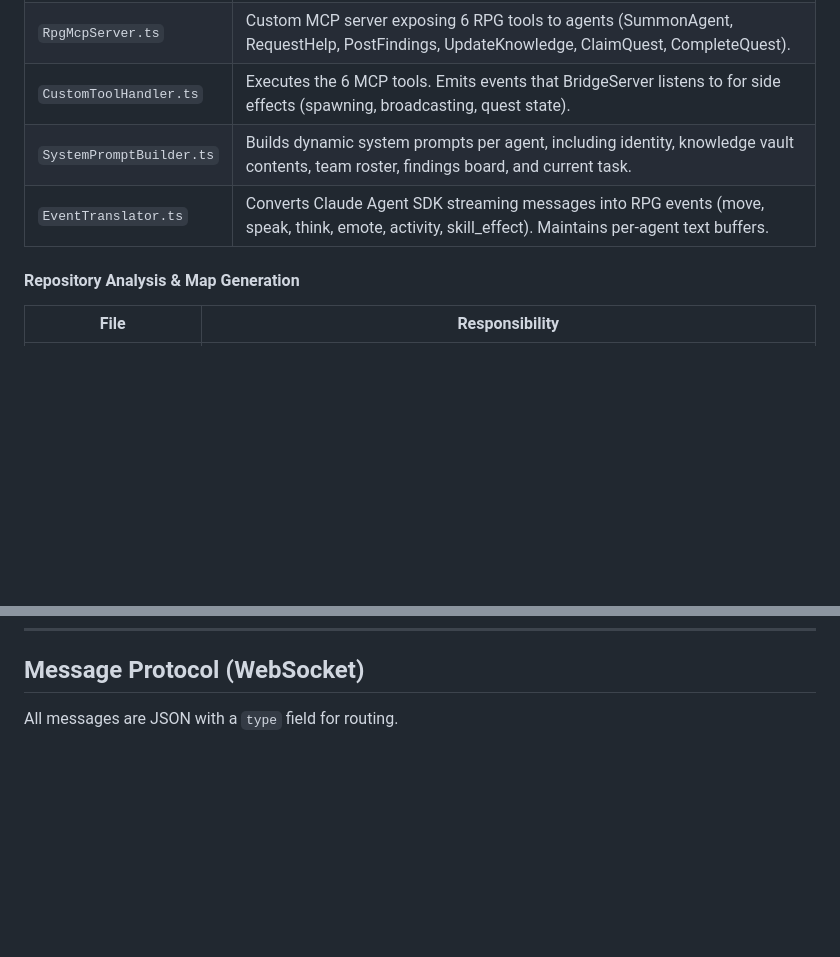
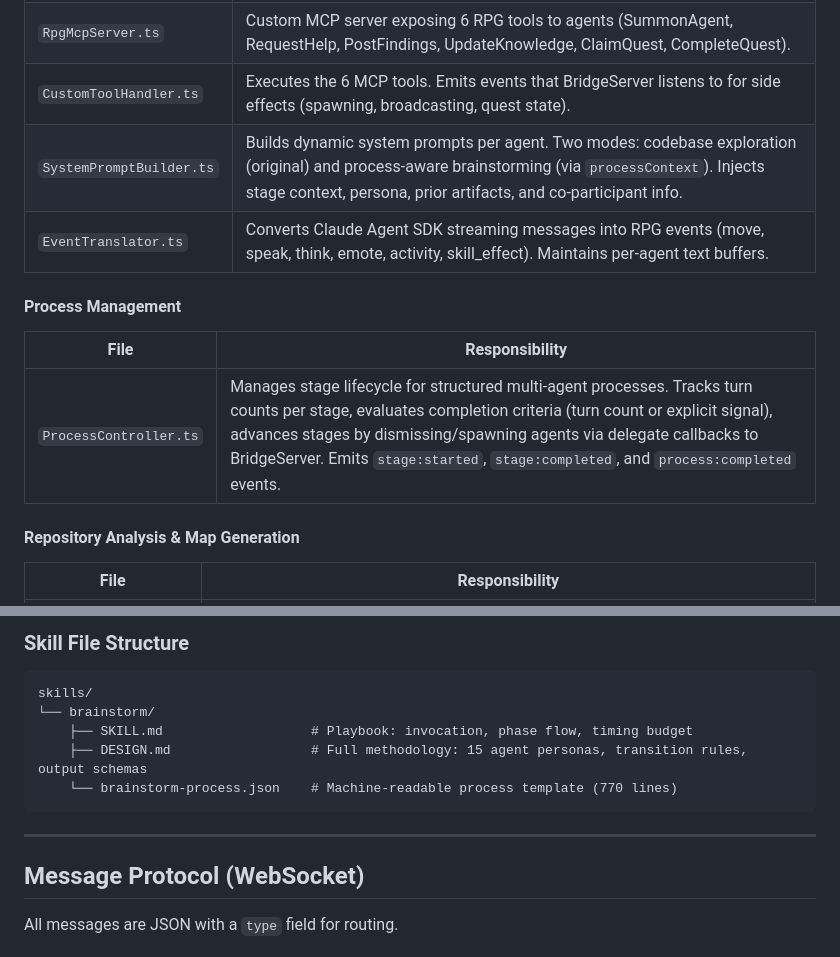
Before and after one commit to Human-Agency-Hackathon/AI-Interfaces-Feb-2026, a Markdown page: docs/ARCHITECTURE.md, 2 parts joined by grey strips. GitHub-like rendering; blank space fills up the shorter version.

````diff
--- a/docs/ARCHITECTURE.md
+++ b/docs/ARCHITECTURE.md
@@ -38,8 +38,14 @@ The orchestrator. Owns all state, enforces all rules, and manages agent lifecycl
 | `AgentSessionManager.ts` | Spawns and manages Claude Agent SDK sessions. One long-running session per agent. Handles knowledge loading, system prompt injection, follow-up messages. |
 | `RpgMcpServer.ts` | Custom MCP server exposing 6 RPG tools to agents (SummonAgent, RequestHelp, PostFindings, UpdateKnowledge, ClaimQuest, CompleteQuest). |
 | `CustomToolHandler.ts` | Executes the 6 MCP tools. Emits events that BridgeServer listens to for side effects (spawning, broadcasting, quest state). |
-| `SystemPromptBuilder.ts` | Builds dynamic system prompts per agent, including identity, knowledge vault contents, team roster, findings board, and current task. |
+| `SystemPromptBuilder.ts` | Builds dynamic system prompts per agent. Two modes: codebase exploration (original) and process-aware brainstorming (via `processContext`). Injects stage context, persona, prior artifacts, and co-participant info. |
 | `EventTranslator.ts` | Converts Claude Agent SDK streaming messages into RPG events (move, speak, think, emote, activity, skill_effect). Maintains per-agent text buffers. |
+
+#### Process Management
+
+| File | Responsibility |
+|------|---------------|
+| `ProcessController.ts` | Manages stage lifecycle for structured multi-agent processes. Tracks turn counts per stage, evaluates completion criteria (turn count or explicit signal), advances stages by dismissing/spawning agents via delegate callbacks to BridgeServer. Emits `stage:started`, `stage:completed`, and `process:completed` events. |
 
 #### Repository Analysis & Map Generation
 
@@ -296,3 +358,15 @@ sequenceDiagram
+### Skill File Structure
+
+```
+skills/
+└── brainstorm/
+    ├── SKILL.md                   # Playbook: invocation, phase flow, timing budget
+    ├── DESIGN.md                  # Full methodology: 15 agent personas, transition rules, output schemas
+    └── brainstorm-process.json    # Machine-readable process template (770 lines)
+```
+
+---
+
 ## Message Protocol (WebSocket)
 
 All messages are JSON with a `type` field for routing.
````
Also changed, not shown: other parts of docs/ARCHITECTURE.md (+56 -0 lines), CLAUDE.md (+25 -0 lines), docs/WORKFLOW.md (added, +45 -0 lines).
